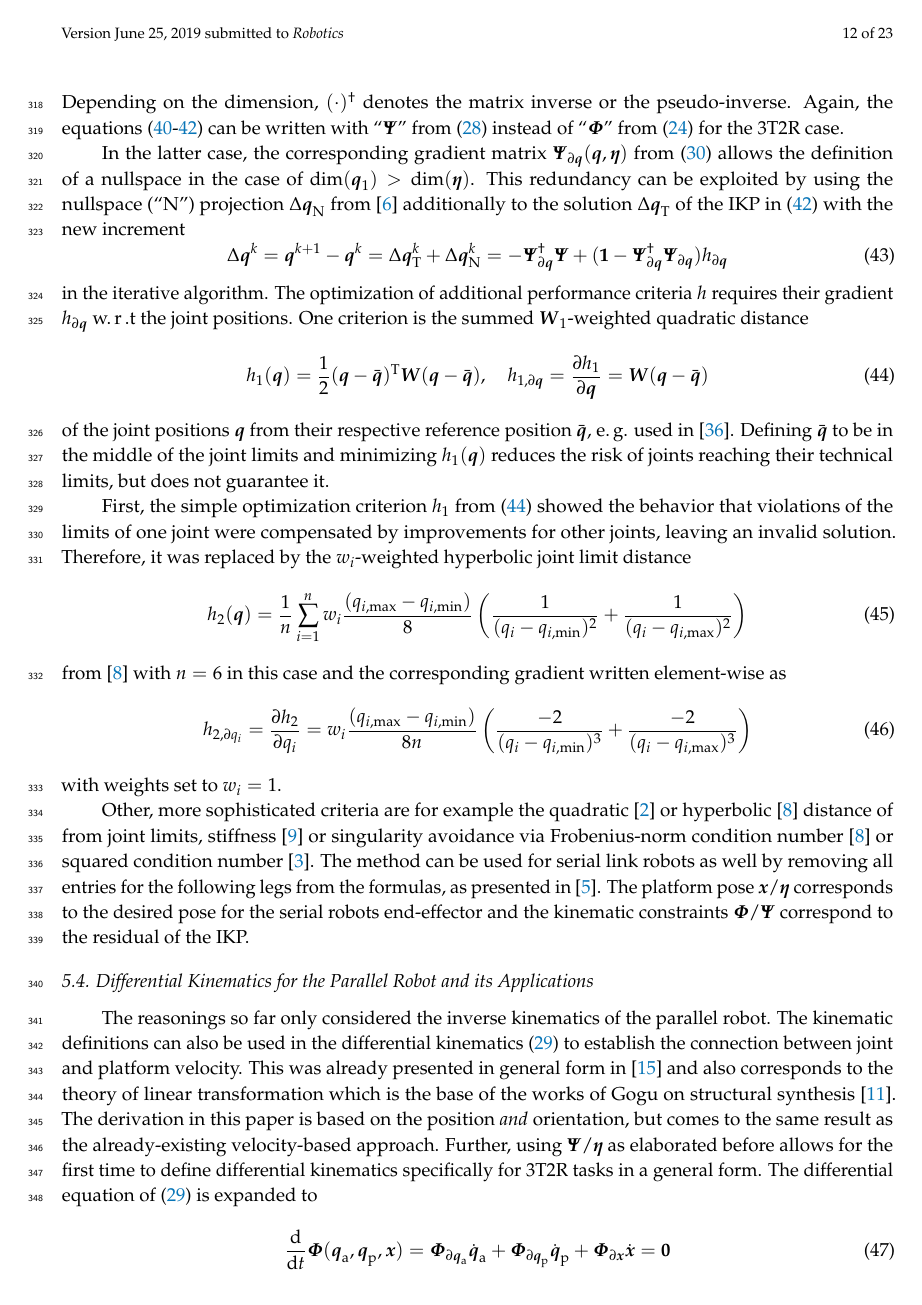
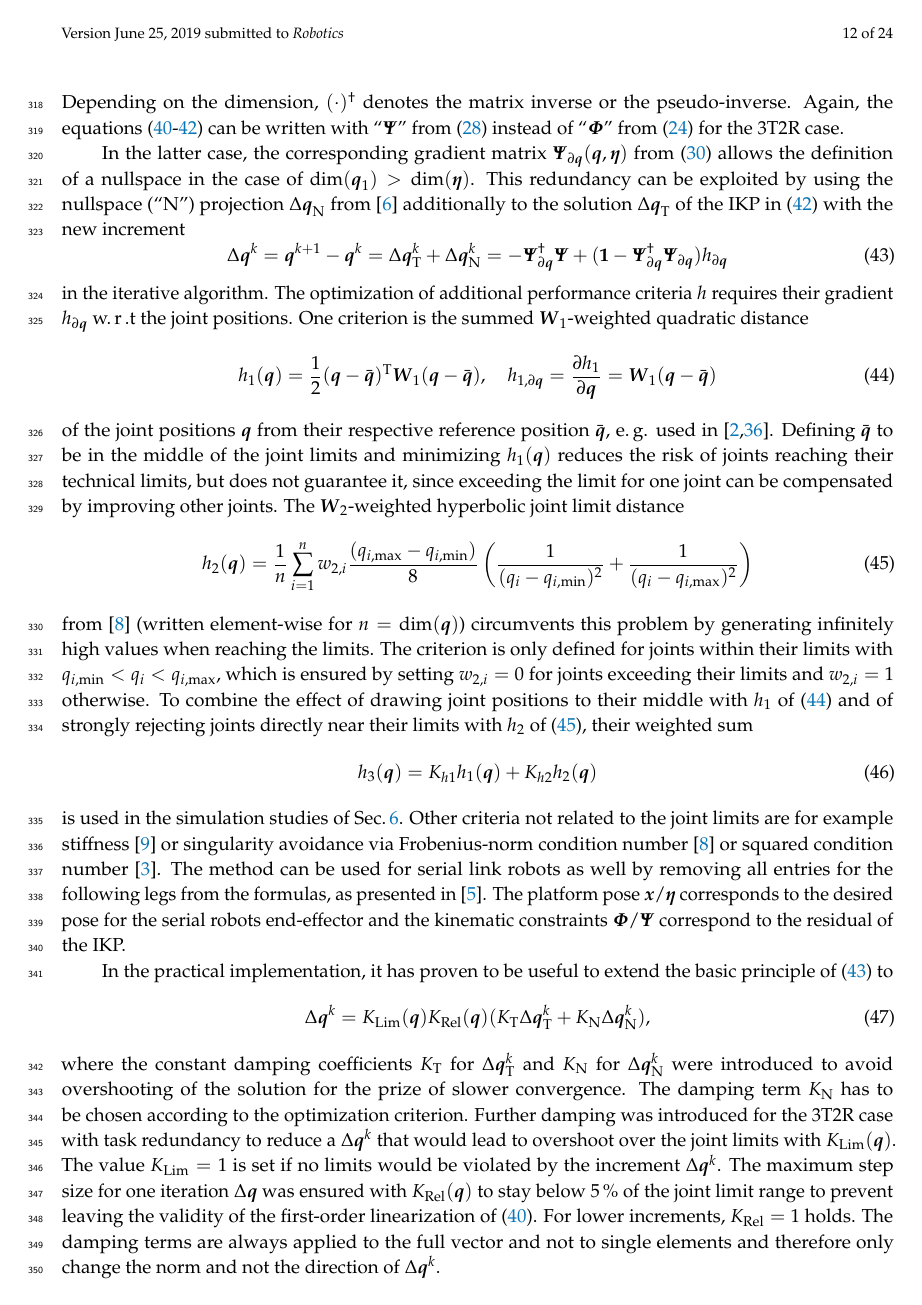
Before and after one commit to SchapplM/robsynth-paper_mdpirobotics2019, a LaTeX paper (pkmmdl_paper.tex): page 12 of 23 before the commit and page 12 of 24 after it. Compiled offline with pdfLaTeX.

Commit message:
Abschnitt zu weiteren Zielfunktionen und Dämpfungstermen jetzt bei in IK-Kapitel

```diff
--- a/pkmmdl_paper.tex
+++ b/pkmmdl_paper.tex
@@ -1193,27 +1193,25 @@ One criterion is the summed $\bm{W}_1$-weighted quadratic distance
 \begin{equation}
 h_1(\bm{q})
 =
-\frac{1}{2} (\bm{q}-\bar{\bm{q}})^\transp\bm{W}(\bm{q}-\bar{\bm{q}}),
+\frac{1}{2} (\bm{q}-\bar{\bm{q}})^\transp\bm{W}_1(\bm{q}-\bar{\bm{q}}),
 \quad
 h_{1,\partial\bm{q}}
 =
 \frac{\partial h_1}{\partial \bm{q}}
 =
-\bm{W}(\bm{q}-\bar{\bm{q}})
+\bm{W}_1(\bm{q}-\bar{\bm{q}})
 \label{equ:criterion1}
 \end{equation}
 %
-of the joint positions $\bm{q}$ from their respective reference position $\bar{\bm{q}}$, e.\,g. used in \cite{HuoBar2008}.
-Defining $\bar{\bm{q}}$ to be in the middle of the joint limits and minimizing $h_1(\bm{q})$ reduces the risk of joints reaching their technical limits, but does not guarantee it.
-
-First, the simple optimization criterion $h_1$ from (\ref{equ:criterion1}) showed the behavior that violations of the limits of one joint were compensated by improvements for other joints, leaving an invalid solution.
-Therefore, it was replaced by the $w_i$-weighted hyperbolic joint limit distance
+of the joint positions $\bm{q}$ from their respective reference position $\bar{\bm{q}}$, e.\,g. used in \cite{HuoBar2005,HuoBar2008}.
+Defining $\bar{\bm{q}}$ to be in the middle of the joint limits and minimizing $h_1(\bm{q})$ reduces the risk of joints reaching their technical limits, but does not guarantee it, since exceeding the limit for one joint can be compensated by improving other joints.
+The $\bm{W}_{2}$-weighted hyperbolic joint limit distance
 %
 \begin{equation}
 h_2(\bm{q})
 =
 \frac{1}{n} \sum_{i=1}^{n}
-w_i
+w_{2,i}
 \frac{(q_{i,\mathrm{max}}-q_{i,\mathrm{min}})}{8}
 \left(
 \frac{1}{(q_{i}-q_{i,\mathrm{min}})^2}
@@ -1223,29 +1221,44 @@ w_i
 \label{equ:criterion2}
 \end{equation}
 %
-from \cite{ZhuQuCaoYan2013} with $n=6$ in this case and the corresponding gradient written element-wise as
-\begin{equation}
-h_{2,\partial q_i}
-=
-\frac{\partial h_2}{\partial q_i}
-=
-w_i
-\frac{(q_{i,\mathrm{max}}-q_{i,\mathrm{min}})}{8n}
-\left(
-\frac{-2}{(q_{i}-q_{i,\mathrm{min}})^3}
-+
-\frac{-2}{(q_{i}-q_{i,\mathrm{max}})^3}
-\right)
-\label{equ:criterion2_grad}
-\end{equation}
-%
-with weights set to $w_i=1$.
-
-
-
-Other, more sophisticated criteria are for example the quadratic \cite{HuoBar2005} or hyperbolic \cite{ZhuQuCaoYan2013} distance of from joint limits, stiffness \cite{GuoDonKe2015} or singularity avoidance via Frobenius-norm condition number \cite{ZhuQuCaoYan2013} or squared condition number \cite{LegerAng2016}.
+from \cite{ZhuQuCaoYan2013} (written element-wise for $n=\mathrm{dim}(\bm{q})$) circumvents this problem by generating infinitely high values when reaching the limits.
+The criterion is only defined for joints within their limits with $q_{i,\mathrm{min}} < q_i < q_{i,\mathrm{max}}$, which is ensured by setting $w_{2,i}=0$ for joints exceeding their limits and $w_{2,i}=1$ otherwise.
+To combine the effect of drawing joint positions to their middle with $h_1$ of (\ref{equ:criterion1}) and of strongly rejecting joints directly near their limits with $h_2$ of (\ref{equ:criterion2}), their weighted sum
+%
+\begin{equation}
+h_3(\bm{q})
+=
+K_{h1} h_1(\bm{q}) + K_{h2} h_2(\bm{q})
+\label{equ:criterion3}
+\end{equation}
+%
+is used in the simulation studies of Sec.\,\ref{sec:Ergebnisse}.
+%
+Other criteria not related to the joint limits are for example stiffness \cite{GuoDonKe2015} or singularity avoidance via Frobenius-norm condition number \cite{ZhuQuCaoYan2013} or squared condition number \cite{LegerAng2016}.
 The method can be used for serial link robots as well by removing all entries for the following legs from the formulas, as presented in \cite{1_SchapplerTapOrt2019}.
 The platform pose $\bm{x}$/$\bm{\eta}$ corresponds to the desired pose for the serial robots end-effector and the kinematic constraints $\bm{\Phi}$/$\bm{\Psi}$ correspond to the residual of the IKP.
+
+In the practical implementation, it has proven to be useful to extend the basic principle of (\ref{equ:nullspace}) to
+%Equ.
+%Since the method presented above is based on the linear approximation (\ref{equ:taylor_phi}), high step sizes have to be omitted to stay within the validity of the approximation.
+%Therefore, (\ref{equ:nullspace}) is extended in the practical implementation by additional damping coefficients, leading to
+%
+\begin{equation}
+{\Delta}\bm{q}^k
+=
+K_\mathrm{Lim}(\bm{q}) K_\mathrm{Rel}(\bm{q}) (K_\mathrm{T} {\Delta}\bm{q}_{\mathrm{T}}^k + K_\mathrm{N} {\Delta}\bm{q}_{\mathrm{N}}^k),
+\label{equ:IK_damping}
+\end{equation}
+%
+where the constant damping coefficients $K_\mathrm{T}$ for ${\Delta}\bm{q}_{\mathrm{T}}^k$ and $K_\mathrm{N}$ for ${\Delta}\bm{q}_{\mathrm{N}}^k$ were introduced to avoid overshooting of the solution for the prize of slower convergence.
+The damping term $K_\mathrm{N}$ has to be chosen according to the optimization criterion.
+Further damping was introduced for the 3T2R case with task redundancy to reduce a ${\Delta}\bm{q}^{k}$ that would lead to overshoot over the joint limits with $K_\mathrm{Lim}(\bm{q})$. %, since the criterion $h_2$ from (\ref{equ:criterion2}) is only meaningfully defined within the joint limits for $q_{i,\mathrm{min}} < q_i < q_{i,\mathrm{max}}$.
+The value $K_\mathrm{Lim}=1$ is set if no limits would be violated by the increment ${\Delta}\bm{q}^k$.
+The maximum step size for one iteration $\Delta\bm{q}$ was ensured with $K_\mathrm{Rel}(\bm{q})$ to stay below 5\,\% of the joint limit range to prevent leaving the validity of the first-order linearization of (\ref{equ:taylor_phi}).
+For lower increments, $K_\mathrm{Rel}=1$ holds.
+The damping terms are always applied to the full vector and not to single elements and therefore only change the norm and not the direction of ${\Delta}\bm{q}^k$.
+
+
 
 \subsection{Differential Kinematics for the Parallel Robot and its Applications}
 \label{sec:ZB_Anwendung_PKM_DiffKin}
```
Also changed, not shown: pkmmdl_paper.tex (12 more changed lines).
